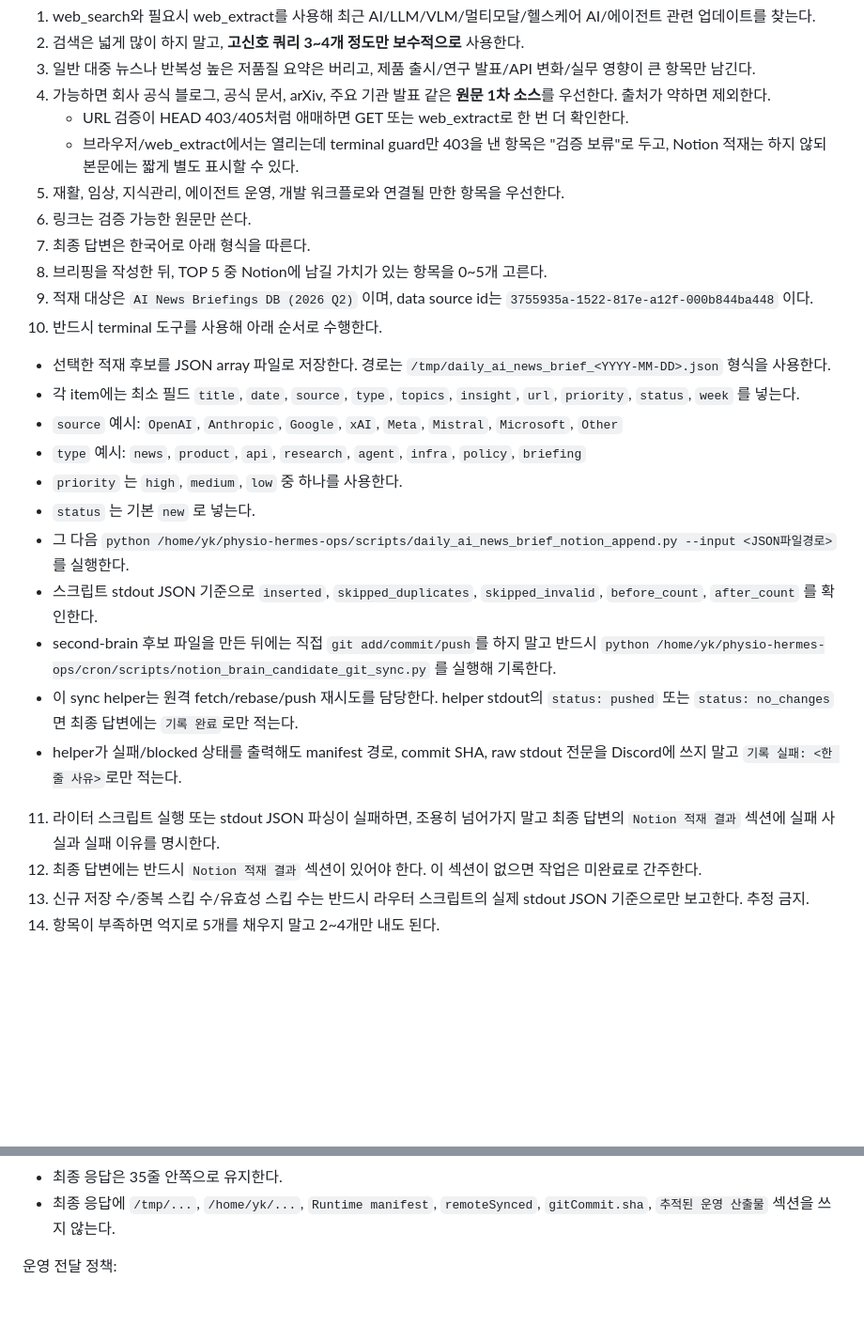
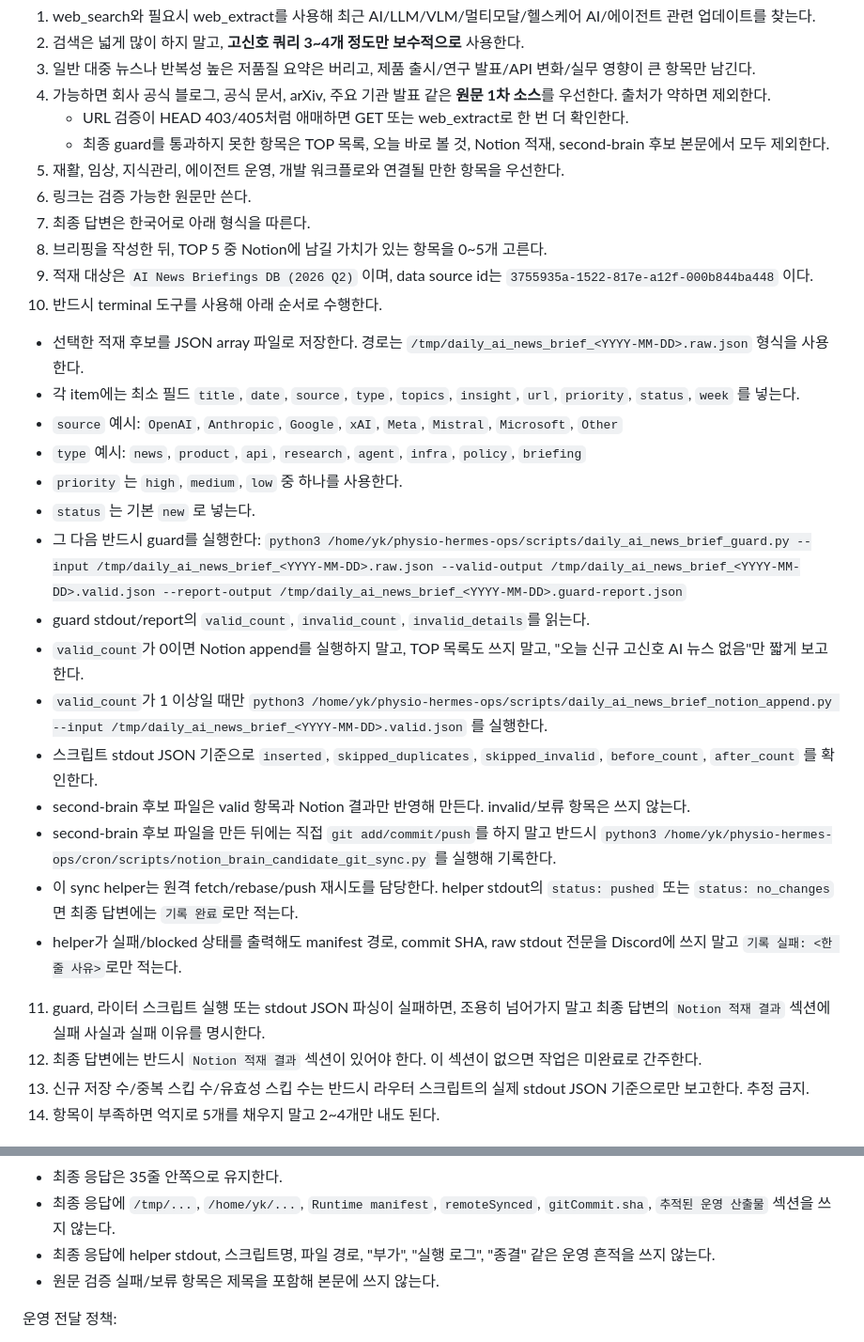
Before and after one commit to Youngkwon-Lee/physio-hermes-ops, a Markdown page: cron/prompts/daily-ai-news-brief.md, 2 parts joined by grey strips. Shown at 94% size. Drawn GitHub-style; blank space fills up the shorter version.

Commit message:
Require AI news guard flow before delivery

```diff
--- a/cron/prompts/daily-ai-news-brief.md
+++ b/cron/prompts/daily-ai-news-brief.md
@@ -6,25 +6,30 @@
 3) 일반 대중 뉴스나 반복성 높은 저품질 요약은 버리고, 제품 출시/연구 발표/API 변화/실무 영향이 큰 항목만 남긴다.
 4) 가능하면 회사 공식 블로그, 공식 문서, arXiv, 주요 기관 발표 같은 **원문 1차 소스**를 우선한다. 출처가 약하면 제외한다.
    - URL 검증이 HEAD 403/405처럼 애매하면 GET 또는 web_extract로 한 번 더 확인한다.
-   - 브라우저/web_extract에서는 열리는데 terminal guard만 403을 낸 항목은 "검증 보류"로 두고, Notion 적재는 하지 않되 본문에는 짧게 별도 표시할 수 있다.
+   - 최종 guard를 통과하지 못한 항목은 TOP 목록, 오늘 바로 볼 것, Notion 적재, second-brain 후보 본문에서 모두 제외한다.
 5) 재활, 임상, 지식관리, 에이전트 운영, 개발 워크플로와 연결될 만한 항목을 우선한다.
 6) 링크는 검증 가능한 원문만 쓴다.
 7) 최종 답변은 한국어로 아래 형식을 따른다.
 8) 브리핑을 작성한 뒤, TOP 5 중 Notion에 남길 가치가 있는 항목을 0~5개 고른다.
 9) 적재 대상은 `AI News Briefings DB (2026 Q2)` 이며, data source id는 `3755935a-1522-817e-a12f-000b844ba448` 이다.
 10) 반드시 terminal 도구를 사용해 아래 순서로 수행한다.
-   - 선택한 적재 후보를 JSON array 파일로 저장한다. 경로는 `/tmp/daily_ai_news_brief_<YYYY-MM-DD>.json` 형식을 사용한다.
+   - 선택한 적재 후보를 JSON array 파일로 저장한다. 경로는 `/tmp/daily_ai_news_brief_<YYYY-MM-DD>.raw.json` 형식을 사용한다.
    - 각 item에는 최소 필드 `title`, `date`, `source`, `type`, `topics`, `insight`, `url`, `priority`, `status`, `week` 를 넣는다.
    - `source` 예시: `OpenAI`, `Anthropic`, `Google`, `xAI`, `Meta`, `Mistral`, `Microsoft`, `Other`
    - `type` 예시: `news`, `product`, `api`, `research`, `agent`, `infra`, `policy`, `briefing`
    - `priority` 는 `high`, `medium`, `low` 중 하나를 사용한다.
    - `status` 는 기본 `new` 로 넣는다.
-   - 그 다음 `python /home/yk/physio-hermes-ops/scripts/daily_ai_news_brief_notion_append.py --input <JSON파일경로>` 를 실행한다.
+   - 그 다음 반드시 guard를 실행한다:
+     `python3 /home/yk/physio-hermes-ops/scripts/daily_ai_news_brief_guard.py --input /tmp/daily_ai_news_brief_<YYYY-MM-DD>.raw.json --valid-output /tmp/daily_ai_news_brief_<YYYY-MM-DD>.valid.json --report-output /tmp/daily_ai_news_brief_<YYYY-MM-DD>.guard-report.json`
+   - guard stdout/report의 `valid_count`, `invalid_count`, `invalid_details`를 읽는다.
+   - `valid_count`가 0이면 Notion append를 실행하지 말고, TOP 목록도 쓰지 말고, "오늘 신규 고신호 AI 뉴스 없음"만 짧게 보고한다.
+   - `valid_count`가 1 이상일 때만 `python3 /home/yk/physio-hermes-ops/scripts/daily_ai_news_brief_notion_append.py --input /tmp/daily_ai_news_brief_<YYYY-MM-DD>.valid.json` 를 실행한다.
    - 스크립트 stdout JSON 기준으로 `inserted`, `skipped_duplicates`, `skipped_invalid`, `before_count`, `after_count` 를 확인한다.
-   - second-brain 후보 파일을 만든 뒤에는 직접 `git add/commit/push`를 하지 말고 반드시 `python /home/yk/physio-hermes-ops/cron/scripts/notion_brain_candidate_git_sync.py` 를 실행해 기록한다.
+   - second-brain 후보 파일은 valid 항목과 Notion 결과만 반영해 만든다. invalid/보류 항목은 쓰지 않는다.
+   - second-brain 후보 파일을 만든 뒤에는 직접 `git add/commit/push`를 하지 말고 반드시 `python3 /home/yk/physio-hermes-ops/cron/scripts/notion_brain_candidate_git_sync.py` 를 실행해 기록한다.
    - 이 sync helper는 원격 fetch/rebase/push 재시도를 담당한다. helper stdout의 `status: pushed` 또는 `status: no_changes`면 최종 답변에는 `기록 완료`로만 적는다.
    - helper가 실패/blocked 상태를 출력해도 manifest 경로, commit SHA, raw stdout 전문을 Discord에 쓰지 말고 `기록 실패: <한 줄 사유>`로만 적는다.
-11) 라이터 스크립트 실행 또는 stdout JSON 파싱이 실패하면, 조용히 넘어가지 말고 최종 답변의 `Notion 적재 결과` 섹션에 실패 사실과 실패 이유를 명시한다.
+11) guard, 라이터 스크립트 실행 또는 stdout JSON 파싱이 실패하면, 조용히 넘어가지 말고 최종 답변의 `Notion 적재 결과` 섹션에 실패 사실과 실패 이유를 명시한다.
 12) 최종 답변에는 반드시 `Notion 적재 결과` 섹션이 있어야 한다. 이 섹션이 없으면 작업은 미완료로 간주한다.
 13) 신규 저장 수/중복 스킵 수/유효성 스킵 수는 반드시 라우터 스크립트의 실제 stdout JSON 기준으로만 보고한다. 추정 금지.
 14) 항목이 부족하면 억지로 5개를 채우지 말고 2~4개만 내도 된다.
@@ -56,6 +61,8 @@
 - second-brain/GitHub 결과는 "기록 완료" 또는 "기록 실패: 한 줄 사유"로만 쓴다.
 - 최종 응답은 35줄 안쪽으로 유지한다.
 - 최종 응답에 `/tmp/...`, `/home/yk/...`, `Runtime manifest`, `remoteSynced`, `gitCommit.sha`, `추적된 운영 산출물` 섹션을 쓰지 않는다.
+- 최종 응답에 helper stdout, 스크립트명, 파일 경로, "부가", "실행 로그", "종결" 같은 운영 흔적을 쓰지 않는다.
+- 원문 검증 실패/보류 항목은 제목을 포함해 본문에 쓰지 않는다.
 
 운영 전달 정책:
 - 검증 통과 신규 AI 뉴스가 0건이어도 무응답 처리를 사용하지 않는다.
```
